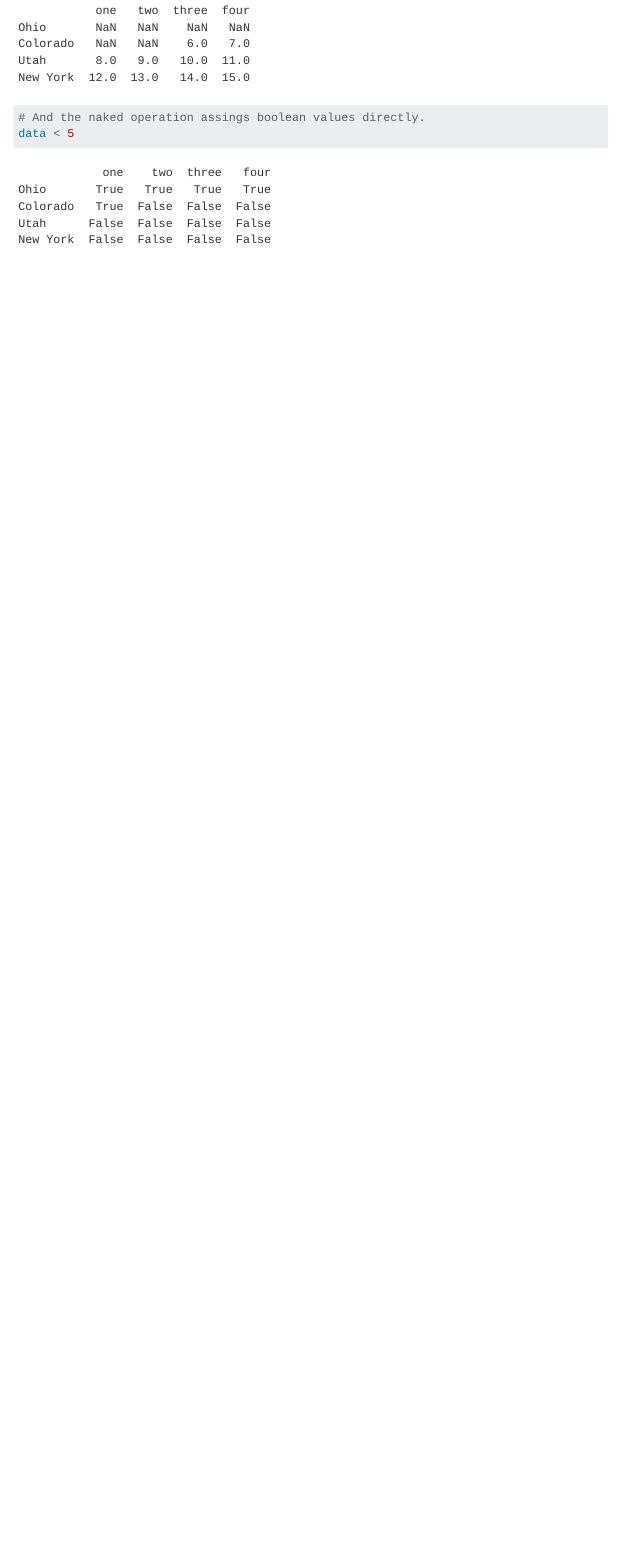
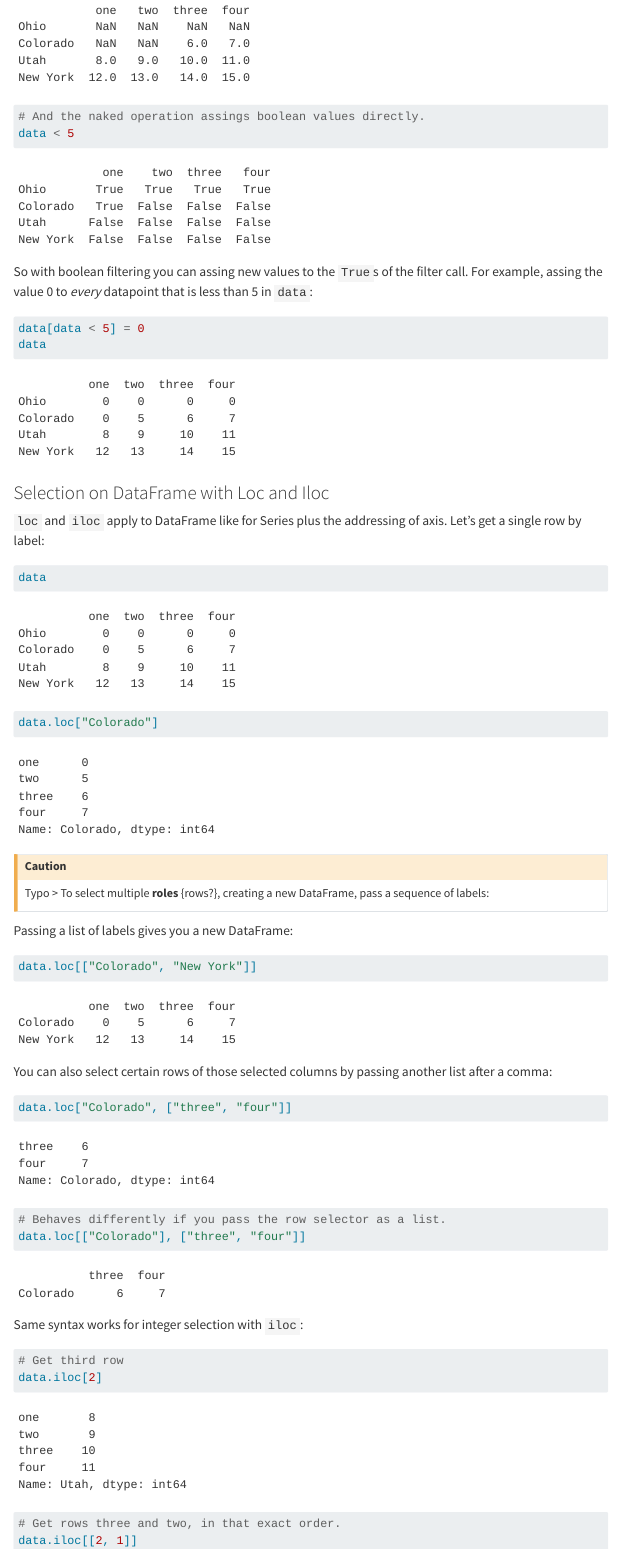
Before and after one commit to TyrannosauruSnacks/datascience_summerschool_2026, a Quarto document (chapter_5.qmd): the page in a window 1100 px wide, from 3860 px down before the commit and from 3880 px down after it, so that both start at the same text. Rendered offline with R 4.5, knitr and Pandoc in place of Quarto, with nearby package versions; drawn as R Markdown's standard HTML page in place of the format the file asks for; some code elsewhere in the file could not run offline; menus at the side of the page are left out.

Commit message:
Advancing Chapter 5 till "Integer Indexing Pitfalls"

````diff
--- a/chapter_5.qmd
+++ b/chapter_5.qmd
@@ -658,3 +659,52 @@
 # And the naked operation assings boolean values directly.
 data < 5
 ```
+
+So with boolean filtering you can assing new values to the `True`s of the filter call. For example, assing the value 0 to *every* datapoint that is less than 5 in `data`:
+
+```{python}
+data[data < 5] = 0
+data
+```
+
+### Selection on DataFrame with Loc and Iloc
+
+`loc` and `iloc` apply to DataFrame like for Series plus the addressing of axis. Let's get a single row by label:
+
+```{python}
+data
+
+data.loc["Colorado"]
+```
+
+
+::: {.callout-caution}
+
+Typo
+>  To select multiple **roles** {rows?}, creating a new DataFrame, pass a sequence of labels:
+
+:::
+
+Passing a list of labels gives you a new DataFrame:
+
+```{python}
+data.loc[["Colorado", "New York"]]
+```
+
+You can also select certain rows of those selected columns by passing another list after a comma:
+
+```{python}
+data.loc["Colorado", ["three", "four"]]
+
+# Behaves differently if you pass the row selector as a list.
+data.loc[["Colorado"], ["three", "four"]]
+```
+
+Same syntax works for integer selection with `iloc`:
+
+```{python}
+# Get third row
+data.iloc[2]
+
+# Get rows three and two, in that exact order.
+data.iloc[[2, 1]]
````
Also changed, not shown: chapter_5.md, chapter_5.qmd (28 more changed lines).
